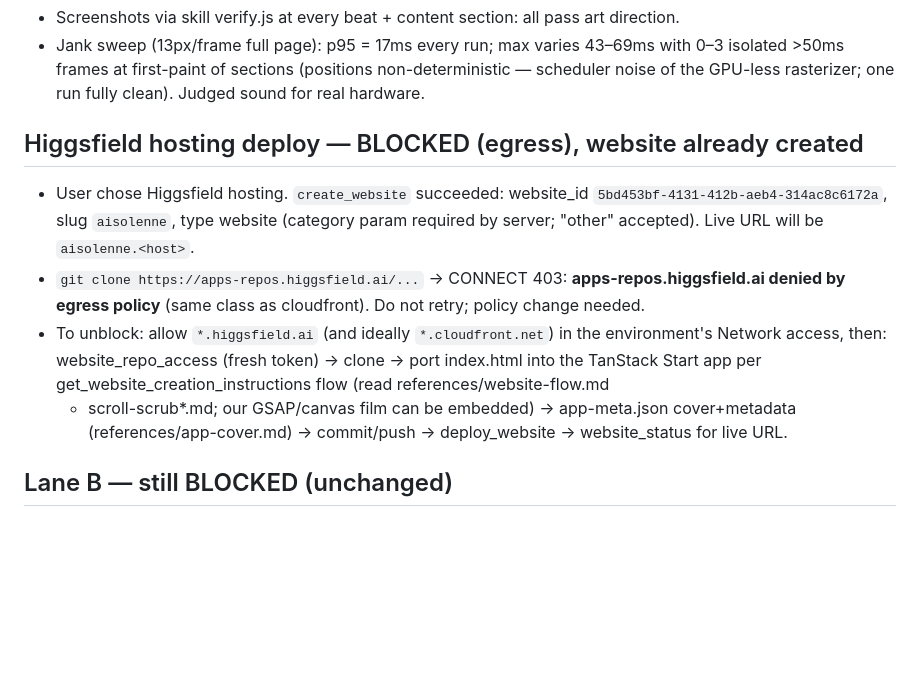
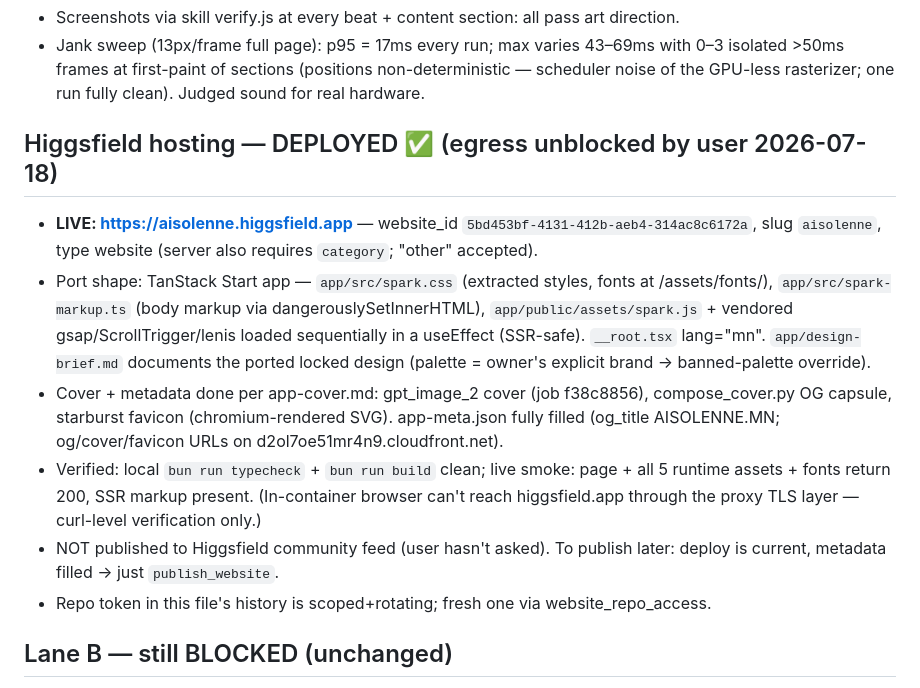
Before and after one commit to aihustlermn/OCIR22, a Markdown page: BUILD-STATE.md, the part around the change. GitHub-like rendering; blank space fills up the shorter version.

Commit message:
Higgsfield deploy shipped: aisolenne.higgsfield.app live
Co-Authored-By: Claude Fable 5 <noreply@anthropic.com>
Claude-Session: https://claude.ai/code/session_01DoqFxR78NKiBHYTB836iDY

```diff
--- a/BUILD-STATE.md
+++ b/BUILD-STATE.md
@@ -48,17 +48,23 @@ Lane B (Seedance footage) remains blocked by egress policy — see below.
   isolated >50ms frames at first-paint of sections (positions non-deterministic — scheduler
   noise of the GPU-less rasterizer; one run fully clean). Judged sound for real hardware.
 
-## Higgsfield hosting deploy — BLOCKED (egress), website already created
-- User chose Higgsfield hosting. `create_website` succeeded:
-  website_id `5bd453bf-4131-412b-aeb4-314ac8c6172a`, slug `aisolenne`, type website
-  (category param required by server; "other" accepted). Live URL will be `aisolenne.<host>`.
-- `git clone https://apps-repos.higgsfield.ai/...` → CONNECT 403: **apps-repos.higgsfield.ai
-  denied by egress policy** (same class as cloudfront). Do not retry; policy change needed.
-- To unblock: allow `*.higgsfield.ai` (and ideally `*.cloudfront.net`) in the environment's
-  Network access, then: website_repo_access (fresh token) → clone → port index.html into the
-  TanStack Start app per get_website_creation_instructions flow (read references/website-flow.md
-  + scroll-scrub*.md; our GSAP/canvas film can be embedded) → app-meta.json cover+metadata
-  (references/app-cover.md) → commit/push → deploy_website → website_status for live URL.
+## Higgsfield hosting — DEPLOYED ✅ (egress unblocked by user 2026-07-18)
+- **LIVE: https://aisolenne.higgsfield.app** — website_id `5bd453bf-4131-412b-aeb4-314ac8c6172a`,
+  slug `aisolenne`, type website (server also requires `category`; "other" accepted).
+- Port shape: TanStack Start app — `app/src/spark.css` (extracted styles, fonts at
+  /assets/fonts/), `app/src/spark-markup.ts` (body markup via dangerouslySetInnerHTML),
+  `app/public/assets/spark.js` + vendored gsap/ScrollTrigger/lenis loaded sequentially in a
+  useEffect (SSR-safe). `__root.tsx` lang="mn". `app/design-brief.md` documents the ported
+  locked design (palette = owner's explicit brand → banned-palette override).
+- Cover + metadata done per app-cover.md: gpt_image_2 cover (job f38c8856), compose_cover.py
+  OG capsule, starburst favicon (chromium-rendered SVG). app-meta.json fully filled
+  (og_title AISOLENNE.MN; og/cover/favicon URLs on d2ol7oe51mr4n9.cloudfront.net).
+- Verified: local `bun run typecheck` + `bun run build` clean; live smoke: page + all 5
+  runtime assets + fonts return 200, SSR markup present. (In-container browser can't reach
+  higgsfield.app through the proxy TLS layer — curl-level verification only.)
+- NOT published to Higgsfield community feed (user hasn't asked). To publish later:
+  deploy is current, metadata filled → just `publish_website`.
+- Repo token in this file's history is scoped+rotating; fresh one via website_repo_access.
 
 ## Lane B — still BLOCKED (unchanged)
 - Egress policy denies `d8j0ntlcm91z4.cloudfront.net` (403 CONNECT; also higgsfield.ai,
```
